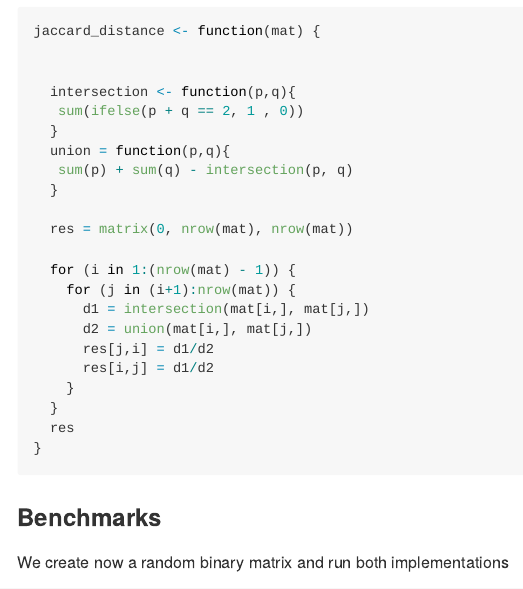
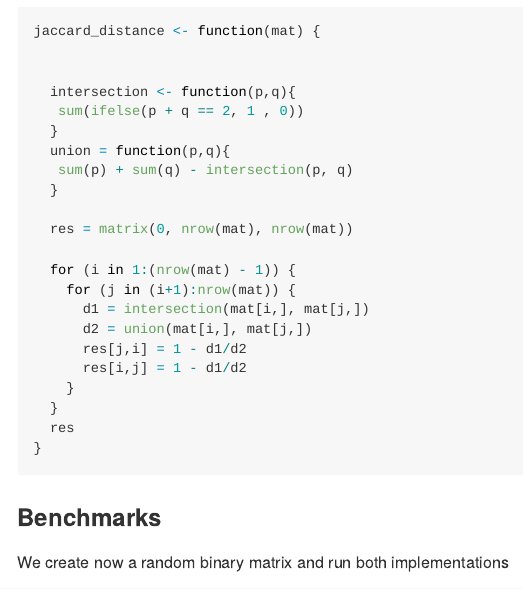
Before and after one commit to alrobles/fastJaccard, an R Markdown document (README.Rmd): the page in a window 1100 px wide, from 560 px down. Rendered offline with R 4.5, knitr and Pandoc, with nearby package versions.

Commit message:
fix dissimilarity

```diff
--- a/README.Rmd
+++ b/README.Rmd
@@ -54,8 +54,8 @@ jaccard_distance <- function(mat) {
     for (j in (i+1):nrow(mat)) {
       d1 = intersection(mat[i,], mat[j,])
       d2 = union(mat[i,], mat[j,])
-      res[j,i] = d1/d2
-      res[i,j] = d1/d2
+      res[j,i] = 1 - d1/d2
+      res[i,j] = 1 - d1/d2
     }
   }
   res
```
Also changed, not shown: 1 other file.
